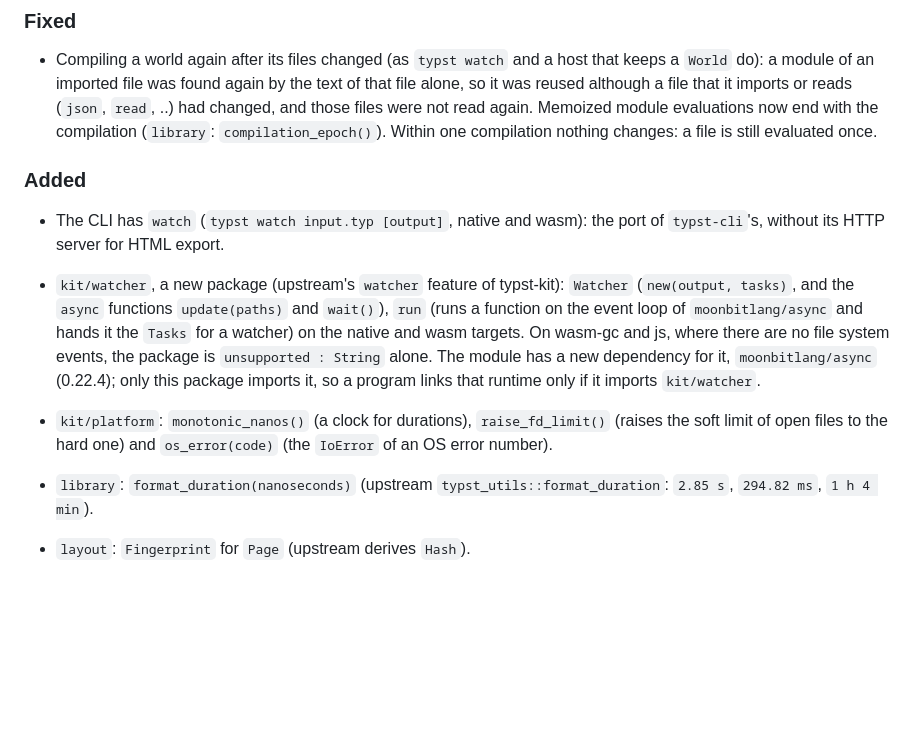
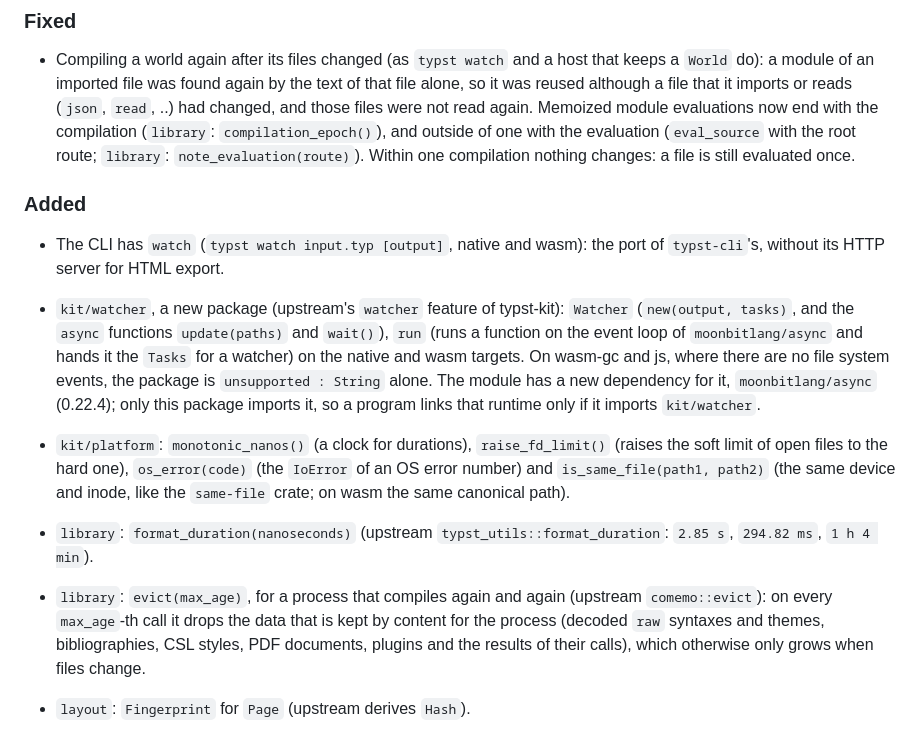
Before and after one commit to moonbitlang/typst.mbt, a Markdown page: CHANGELOG.md, the part around the change. Drawn GitHub-style; blank space fills up the shorter version.

```diff
--- a/CHANGELOG.md
+++ b/CHANGELOG.md
@@ -138,8 +138,10 @@ upstream) for `Decimal`, `HtmlAttr`, `HtmlTag`, `Location`, `PdfStandards`,
   again by the text of that file alone, so it was reused although a file
   that it imports or reads (`json`, `read`, ..) had changed, and those
   files were not read again. Memoized module evaluations now end with the
-  compilation (`library`: `compilation_epoch()`). Within one compilation
-  nothing changes: a file is still evaluated once.
+  compilation (`library`: `compilation_epoch()`), and outside of one with
+  the evaluation (`eval_source` with the root route; `library`:
+  `note_evaluation(route)`). Within one compilation nothing changes: a
+  file is still evaluated once.
 
 ### Added
 
@@ -155,10 +157,17 @@ upstream) for `Decimal`, `HtmlAttr`, `HtmlTag`, `Location`, `PdfStandards`,
   package imports it, so a program links that runtime only if it imports
   `kit/watcher`.
 - `kit/platform`: `monotonic_nanos()` (a clock for durations),
-  `raise_fd_limit()` (raises the soft limit of open files to the hard one)
-  and `os_error(code)` (the `IoError` of an OS error number).
+  `raise_fd_limit()` (raises the soft limit of open files to the hard one),
+  `os_error(code)` (the `IoError` of an OS error number) and
+  `is_same_file(path1, path2)` (the same device and inode, like the
+  `same-file` crate; on wasm the same canonical path).
 - `library`: `format_duration(nanoseconds)` (upstream
   `typst_utils::format_duration`: `2.85 s`, `294.82 ms`, `1 h 4 min`).
+- `library`: `evict(max_age)`, for a process that compiles again and again
+  (upstream `comemo::evict`): on every `max_age`-th call it drops the data
+  that is kept by content for the process (decoded `raw` syntaxes and
+  themes, bibliographies, CSL styles, PDF documents, plugins and the
+  results of their calls), which otherwise only grows when files change.
 - `layout`: `Fingerprint` for `Page` (upstream derives `Hash`).
 - `doc/format`, a new package without dependencies (it does not import
   `doc` or the engine): `fixed(x, digits, trim?)` (the exact value of the
```
Also changed, not shown: README.md (+4 -1 lines).
